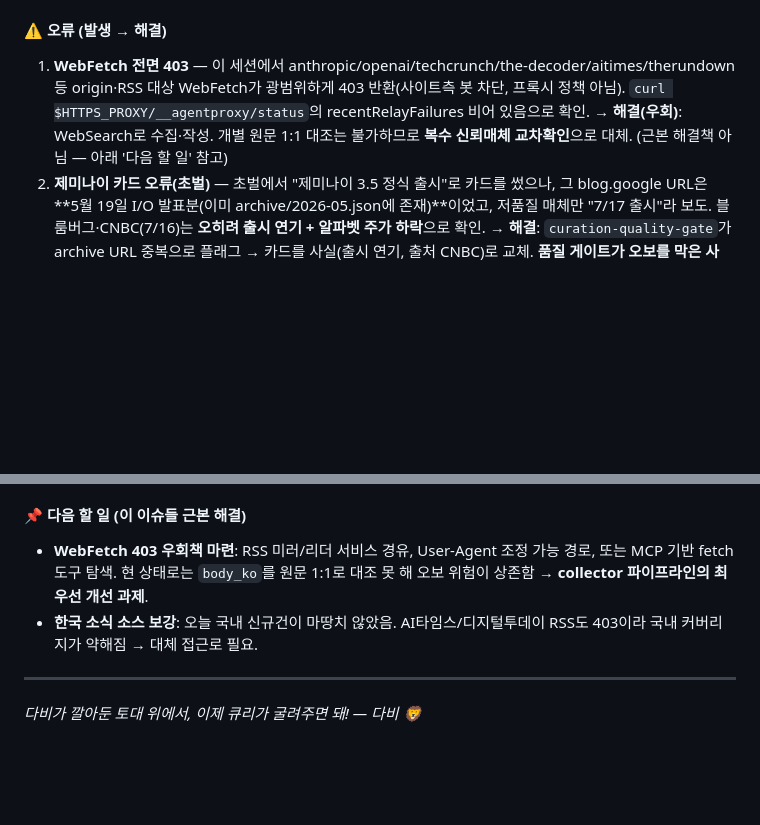
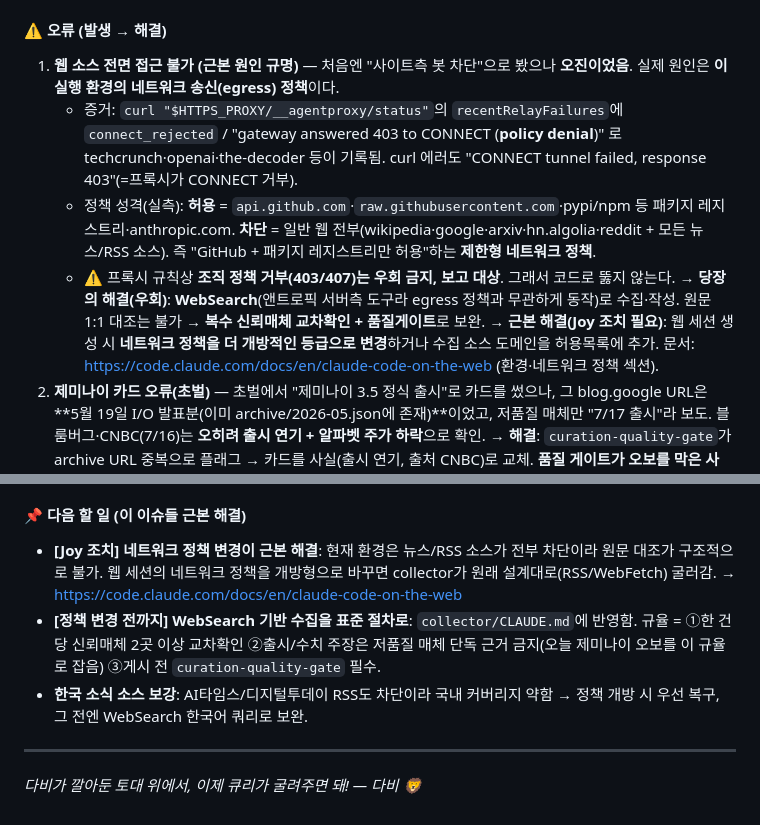
Before and after one commit to ma2jjoo-a11y/AI-Curi-hub, a Markdown page: HANDOFF.md, 2 parts joined by grey strips. Drawn GitHub-style; blank space fills up the shorter version.

```diff
--- a/HANDOFF.md
+++ b/HANDOFF.md
@@ -82,8 +82,12 @@ git add docs/data/feed.json && git commit -m "큐레이션 YYYY-MM-DD" && git pu
 - **수집 로그**: `collector/output/2026-07-17.json` (published 6 / dropped 5 / errors 기록).
 
 #### ⚠️ 오류 (발생 → 해결)
-1. **WebFetch 전면 403** — 이 세션에서 anthropic/openai/techcrunch/the-decoder/aitimes/therundown 등 origin·RSS 대상 WebFetch가 광범위하게 403 반환(사이트측 봇 차단, 프록시 정책 아님). `curl $HTTPS_PROXY/__agentproxy/status`의 recentRelayFailures 비어 있음으로 확인.
-   → **해결(우회)**: WebSearch로 수집·작성. 개별 원문 1:1 대조는 불가하므로 **복수 신뢰매체 교차확인**으로 대체. (근본 해결책 아님 — 아래 '다음 할 일' 참고)
+1. **웹 소스 전면 접근 불가 (근본 원인 규명)** — 처음엔 "사이트측 봇 차단"으로 봤으나 **오진이었음**. 실제 원인은 **이 실행 환경의 네트워크 송신(egress) 정책**이다.
+   - 증거: `curl "$HTTPS_PROXY/__agentproxy/status"`의 `recentRelayFailures`에 `connect_rejected` / "gateway answered 403 to CONNECT (**policy denial**)" 로 techcrunch·openai·the-decoder 등이 기록됨. curl 에러도 "CONNECT tunnel failed, response 403"(=프록시가 CONNECT 거부).
+   - 정책 성격(실측): **허용** = `api.github.com`·`raw.githubusercontent.com`·pypi/npm 등 패키지 레지스트리·anthropic.com. **차단** = 일반 웹 전부(wikipedia·google·arxiv·hn.algolia·reddit + 모든 뉴스/RSS 소스). 즉 "GitHub + 패키지 레지스트리만 허용"하는 **제한형 네트워크 정책**.
+   - ⚠️ 프록시 규칙상 **조직 정책 거부(403/407)는 우회 금지, 보고 대상**. 그래서 코드로 뚫지 않는다.
+   → **당장의 해결(우회)**: **WebSearch**(앤트로픽 서버측 도구라 egress 정책과 무관하게 동작)로 수집·작성. 원문 1:1 대조는 불가 → **복수 신뢰매체 교차확인 + 품질게이트**로 보완.
+   → **근본 해결(Joy 조치 필요)**: 웹 세션 생성 시 **네트워크 정책을 더 개방적인 등급으로 변경**하거나 수집 소스 도메인을 허용목록에 추가. 문서: https://code.claude.com/docs/en/claude-code-on-the-web (환경·네트워크 정책 섹션).
 2. **제미나이 카드 오류(초벌)** — 초벌에서 "제미나이 3.5 정식 출시"로 카드를 썼으나, 그 blog.google URL은 **5월 19일 I/O 발표분(이미 archive/2026-05.json에 존재)**이었고, 저품질 매체만 "7/17 출시"라 보도. 블룸버그·CNBC(7/16)는 **오히려 출시 연기 + 알파벳 주가 하락**으로 확인.
    → **해결**: `curation-quality-gate`가 archive URL 중복으로 플래그 → 카드를 사실(출시 연기, 출처 CNBC)로 교체. **품질 게이트가 오보를 막은 사례.**
 
@@ -93,8 +97,9 @@ git add docs/data/feed.json && git commit -m "큐레이션 YYYY-MM-DD" && git pu
 - **Anthropic 블로그(대규모 코드 마이그레이션) / Claude Code 접근성 업데이트**: 개별 기사 URL 확정 실패(대문·롤링 release-notes만 확인) → '개별 기사 URL' 규칙 미충족으로 보류.
 
 #### 📌 다음 할 일 (이 이슈들 근본 해결)
-- **WebFetch 403 우회책 마련**: RSS 미러/리더 서비스 경유, User-Agent 조정 가능 경로, 또는 MCP 기반 fetch 도구 탐색. 현 상태로는 `body_ko`를 원문 1:1로 대조 못 해 오보 위험이 상존함 → **collector 파이프라인의 최우선 개선 과제**.
-- **한국 소식 소스 보강**: 오늘 국내 신규건이 마땅치 않았음. AI타임스/디지털투데이 RSS도 403이라 국내 커버리지가 약해짐 → 대체 접근로 필요.
+- **[Joy 조치] 네트워크 정책 변경이 근본 해결**: 현재 환경은 뉴스/RSS 소스가 전부 차단이라 원문 대조가 구조적으로 불가. 웹 세션의 네트워크 정책을 개방형으로 바꾸면 collector가 원래 설계대로(RSS/WebFetch) 굴러감. → https://code.claude.com/docs/en/claude-code-on-the-web
+- **[정책 변경 전까지] WebSearch 기반 수집을 표준 절차로**: `collector/CLAUDE.md`에 반영함. 규율 = ①한 건당 신뢰매체 2곳 이상 교차확인 ②출시/수치 주장은 저품질 매체 단독 근거 금지(오늘 제미나이 오보를 이 규율로 잡음) ③게시 전 `curation-quality-gate` 필수.
+- **한국 소식 소스 보강**: AI타임스/디지털투데이 RSS도 차단이라 국내 커버리지 약함 → 정책 개방 시 우선 복구, 그 전엔 WebSearch 한국어 쿼리로 보완.
 
 ---
 *다비가 깔아둔 토대 위에서, 이제 큐리가 굴려주면 돼! — 다비 🦁*
```
Also changed, not shown: collector/CLAUDE.md (+12 -0 lines).
